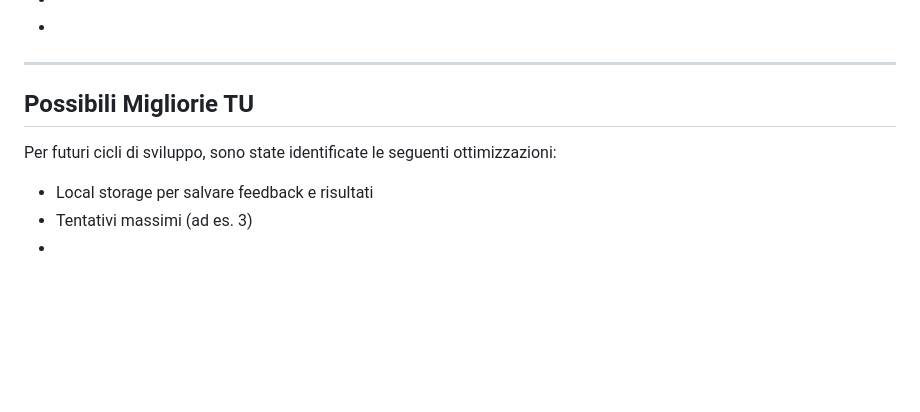
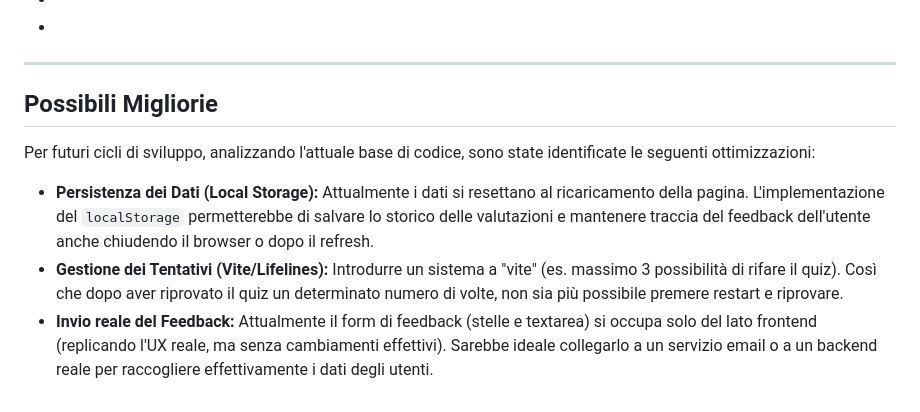
Before and after one commit to marcocozma97/BUILD-WEEK-1, a Markdown page: README.md, the part around the change. Drawn GitHub-style; blank space fills up the shorter version.

Commit message:
aggiornamento possibili migliorie

```diff
--- a/README.md
+++ b/README.md
@@ -84,11 +84,10 @@ L'applicazione integra accorgimenti specifici per ottimizzare l'esperienza utent
 
 ---
 
-## Possibili Migliorie TU
-Per futuri cicli di sviluppo, sono state identificate le seguenti ottimizzazioni:
+## Possibili Migliorie
 
-- Local storage per salvare feedback e risultati
-- Tentativi massimi (ad es. 3)
--
--
--
+Per futuri cicli di sviluppo, analizzando l'attuale base di codice, sono state identificate le seguenti ottimizzazioni:
+
+* **Persistenza dei Dati (Local Storage):** Attualmente i dati si resettano al ricaricamento della pagina. L'implementazione del `localStorage` permetterebbe di salvare lo storico delle valutazioni e mantenere traccia del feedback dell'utente anche chiudendo il browser o dopo il refresh.
+* **Gestione dei Tentativi (Vite/Lifelines):** Introdurre un sistema a "vite" (es. massimo 3 possibilità di rifare il quiz). Così che dopo aver riprovato il quiz un determinato numero di volte, non sia più possibile premere restart e riprovare.
+* **Invio reale del Feedback:** Attualmente il form di feedback (stelle e textarea) si occupa solo del lato frontend (replicando l'UX reale, ma senza cambiamenti effettivi). Sarebbe ideale collegarlo a un servizio email o a un backend reale per raccogliere effettivamente i dati degli utenti.
```
